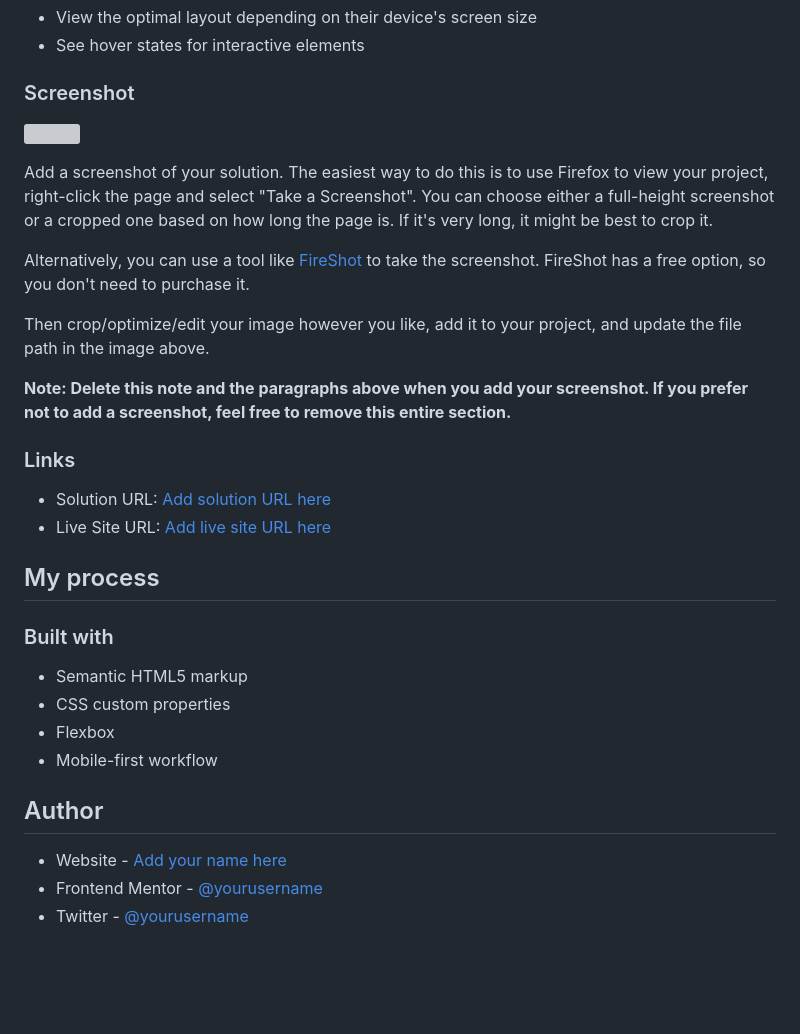
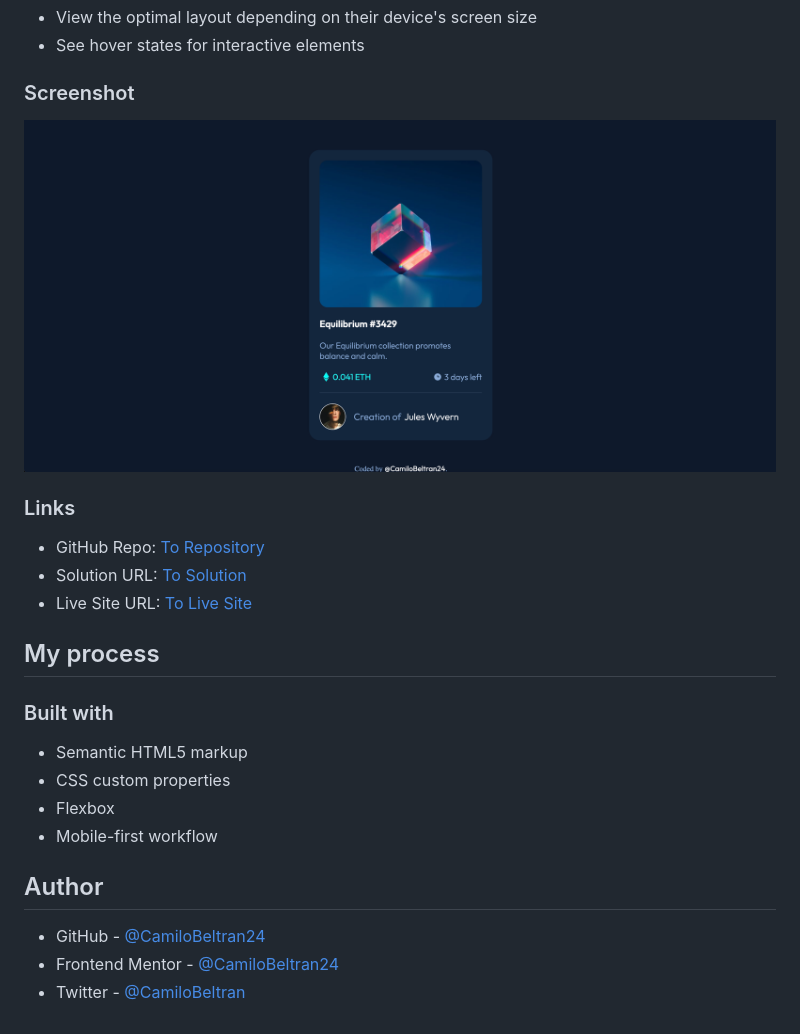
Before and after one commit to CamiloBeltran24/nft-preview-card-component, a Markdown page: README.md, the part around the change. GitHub-like rendering; pictures changed too: screenshot.png (added); blank space fills up the shorter version; grey boxes are pictures that could not be loaded.

Commit message:
Readmi update

```diff
--- a/README.md
+++ b/README.md
@@ -24,20 +24,12 @@ Users should be able to:
 
 ### Screenshot
 
-![](./screenshot.jpg)
-
-Add a screenshot of your solution. The easiest way to do this is to use Firefox to view your project, right-click the page and select "Take a Screenshot". You can choose either a full-height screenshot or a cropped one based on how long the page is. If it's very long, it might be best to crop it.
-
-Alternatively, you can use a tool like [FireShot](https://getfireshot.com/) to take the screenshot. FireShot has a free option, so you don't need to purchase it.
-
-Then crop/optimize/edit your image however you like, add it to your project, and update the file path in the image above.
-
-**Note: Delete this note and the paragraphs above when you add your screenshot. If you prefer not to add a screenshot, feel free to remove this entire section.**
+![](./screenshot.png)
 
 ### Links
-
-- Solution URL: [Add solution URL here](https://your-solution-url.com)
-- Live Site URL: [Add live site URL here](https://your-live-site-url.com)
+- GitHub Repo: [To Repository](https://github.com/CamiloBeltran24/nft-preview-card-component)
+- Solution URL: [To Solution](https://www.frontendmentor.io/solutions/nft-preview-card-component-0ufvJbLw1)
+- Live Site URL: [To Live Site](https://camilobeltran24.github.io/nft-preview-card-component/)
 
 ## My process
 
@@ -50,6 +42,6 @@ Then crop/optimize/edit your image however you like, add it to your project, and
 
 ## Author
 
-- Website - [Add your name here](https://www.your-site.com)
-- Frontend Mentor - [@yourusername](https://www.frontendmentor.io/profile/yourusername)
-- Twitter - [@yourusername](https://www.twitter.com/yourusername)
+- GitHub - [@CamiloBeltran24](https://github.com/CamiloBeltran24)
+- Frontend Mentor - [@CamiloBeltran24](https://www.frontendmentor.io/profile/CamiloBeltran24)
+- Twitter - [@CamiloBeltran](https://www.twitter.com/CamiloBeltran)
```
